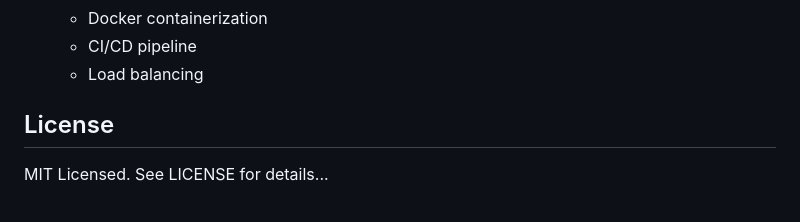
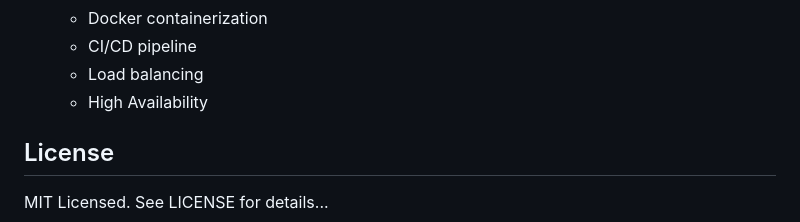
Before and after one commit to bwiglesworth/CatalystRSX, a Markdown page: README.md, the part around the change. Rendered like a GitHub page.

Commit message:
Update - 3/26/2025 - 4

```diff
--- a/README.md
+++ b/README.md
@@ -187,6 +187,7 @@ A high-performance Web Hosting platform written in Rust, designed to provide ent
   - Docker containerization
   - CI/CD pipeline
   - Load balancing
+  - High Availability
 
 ## License
 MIT Licensed. See LICENSE for details...
```
